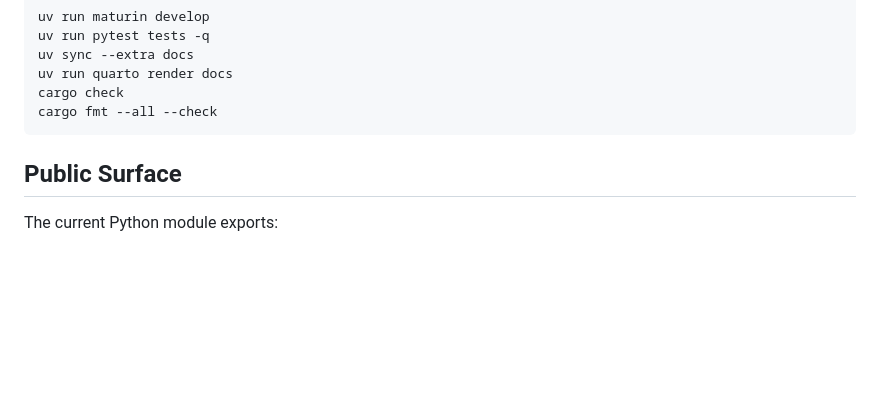
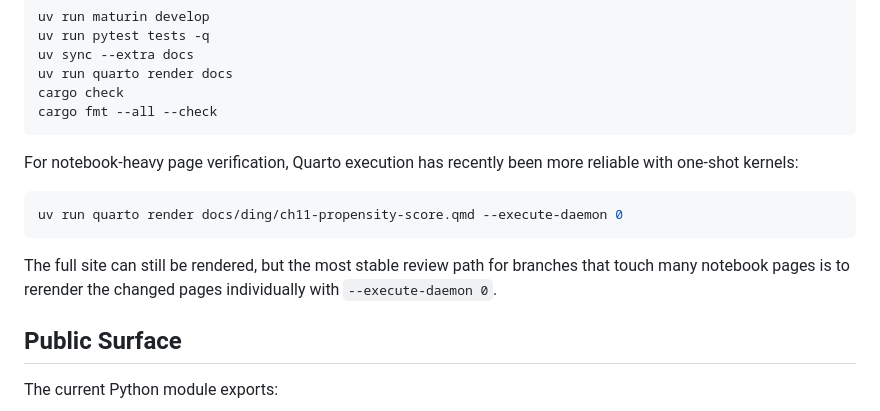
Before and after one commit to apoorvalal/crabbymetrics, a Markdown page: devlog.md, the part around the change. GitHub-like rendering; blank space fills up the shorter version.

Commit message:
Refresh Ding bookkeeping notes

````diff
--- a/devlog.md
+++ b/devlog.md
@@ -67,6 +67,14 @@ uv run quarto render docs
 cargo check
 cargo fmt --all --check
 ```
+
+For notebook-heavy page verification, Quarto execution has recently been more reliable with one-shot kernels:
+
+```bash
+uv run quarto render docs/ding/ch11-propensity-score.qmd --execute-daemon 0
+```
+
+The full site can still be rendered, but the most stable review path for branches that touch many notebook pages is to rerender the changed pages individually with `--execute-daemon 0`.
 
 ## Public Surface
 
````
Also changed, not shown: devspec.md (+1 -0 lines).
